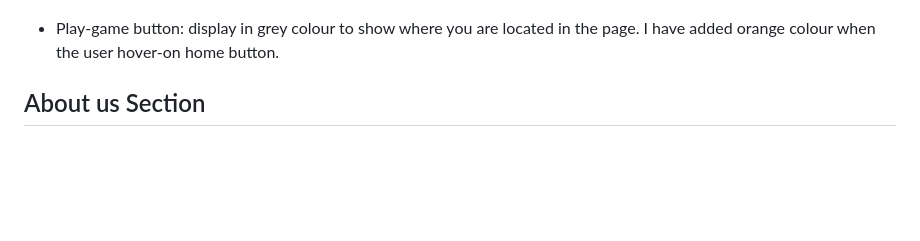
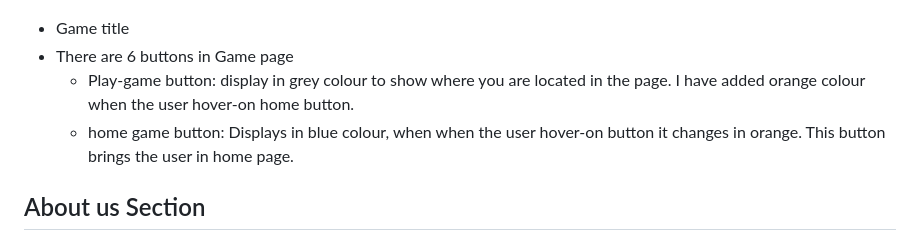
Before and after one commit to joelsita/project-two, a Markdown page: README.md, the part around the change. Drawn GitHub-style; blank space fills up the shorter version.

Commit message:
added text context in game page

```diff
--- a/README.md
+++ b/README.md
@@ -132,8 +132,10 @@ Folder is set to / (root).
 
 ## Game Page
   ![navigation](assets/images/game.png)
-
- - Play-game button: display in grey colour to show where you are located in the page. I have added orange colour when the user hover-on home button.
+ - Game title
+ - There are 6 buttons in Game page
+   - Play-game button: display in grey colour to show where you are located in the page. I have added orange colour when the user hover-on home button.
+   - home game button: Displays in blue colour, when when the user hover-on  button it changes in orange. This button brings the user in home page.
 
 ## About us Section
 This section provide about information about mags foundation. This outline your principle and goals. it provides great deatils of the services we operate.
```
